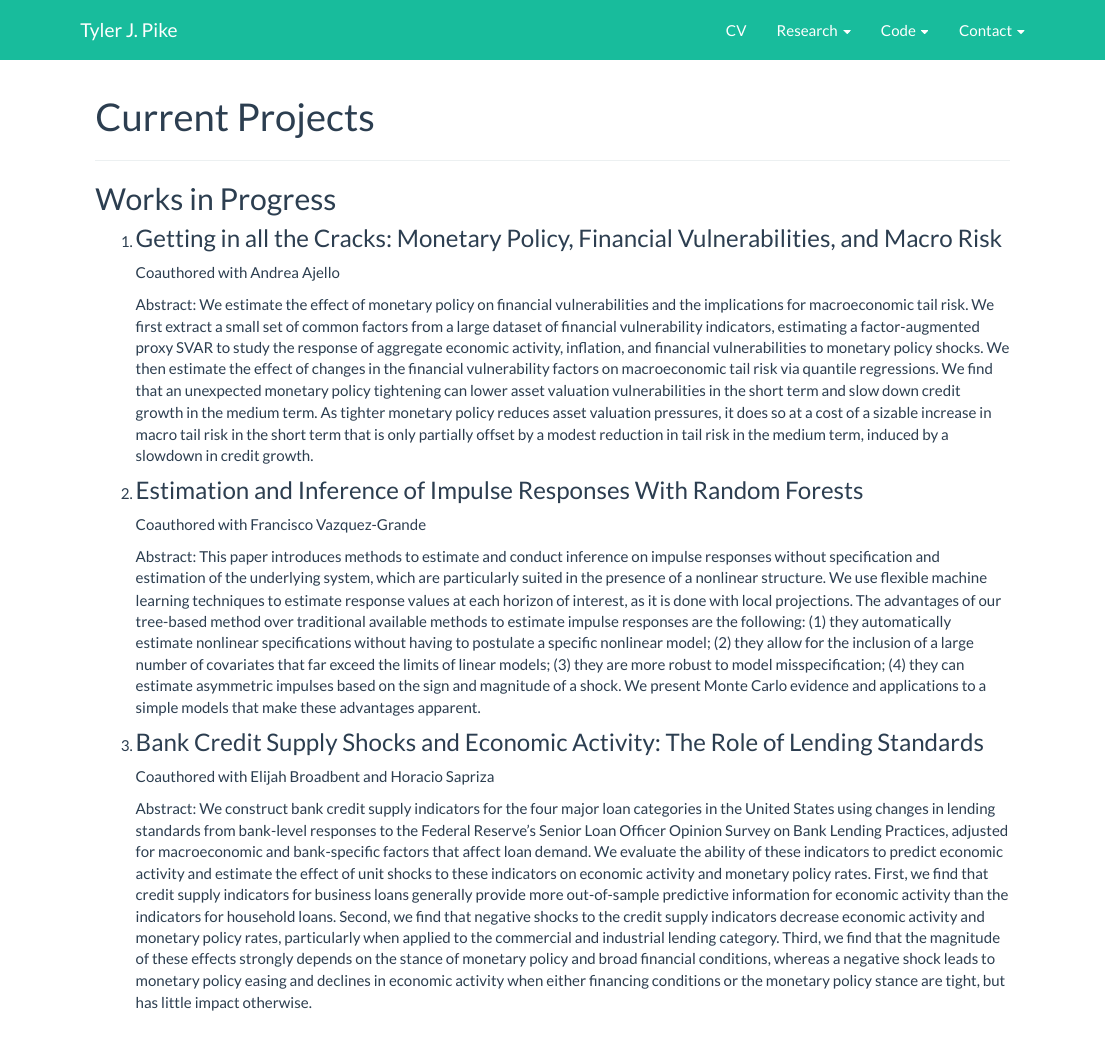
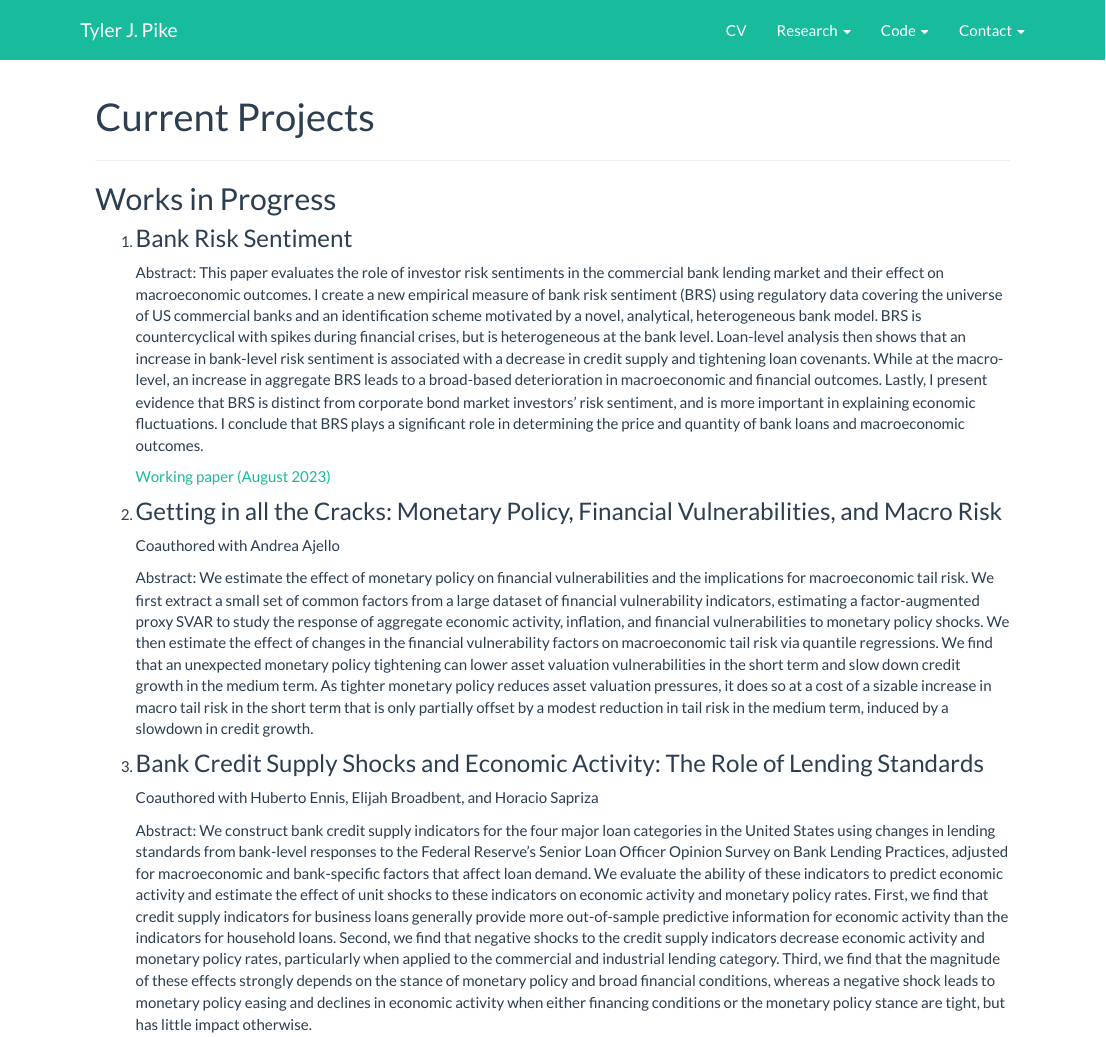
Before and after one commit to tylerJPike/tylerJPike.github.io, an R Markdown document (current_projects.Rmd): the page in a window 1100 px wide, from its top. The pictures show the output file current_projects.html that the author committed with the source, opened offline; library style sheets and scripts come from the installed R packages.

Commit message:
Updating project list and CV

```diff
--- a/current_projects.Rmd
+++ b/current_projects.Rmd
@@ -7,20 +7,21 @@ output: html_document
 
 ## Works in Progress
 
-1. ### Getting in all the Cracks: Monetary Policy, Financial Vulnerabilities, and Macro Risk
+1. ### Bank Risk Sentiment
+
+   Abstract: This paper evaluates the role of investor risk sentiments in the commercial bank lending market and their effect on macroeconomic outcomes. I create a new empirical measure of bank risk sentiment (BRS) using regulatory data covering the universe of US commercial banks and an identification scheme motivated by a novel, analytical, heterogeneous bank model. BRS is countercyclical with spikes during financial crises, but is heterogeneous at the bank level. Loan-level analysis then shows that an increase in bank-level risk sentiment is associated with a decrease in credit supply and tightening loan covenants. While at the macro-level, an increase in aggregate BRS leads to a broad-based deterioration in macroeconomic and financial outcomes. Lastly, I present evidence that BRS is distinct from corporate bond market investors' risk sentiment, and is more important in explaining economic fluctuations. I conclude that BRS plays a significant role in determining the price and quantity of bank loans and macroeconomic outcomes.
+
+   [Working paper (August 2023)](./content/Pike - Bank Risk Sentiment - August 2023.pdf)
+
+2. ### Getting in all the Cracks: Monetary Policy, Financial Vulnerabilities, and Macro Risk
 
    Coauthored with Andrea Ajello
 
    Abstract: We estimate the effect of monetary policy on financial vulnerabilities and the implications for macroeconomic tail risk. We first extract a small set of common factors from a large dataset of financial vulnerability indicators, estimating a factor-augmented proxy SVAR to study the response of aggregate economic activity, inflation, and financial vulnerabilities to monetary policy shocks. We then estimate the effect of changes in the financial vulnerability factors on macroeconomic tail risk via quantile regressions. We find that an unexpected monetary policy tightening can lower asset valuation vulnerabilities in the short term and slow down credit growth in the medium term. As tighter monetary policy reduces asset valuation pressures, it does so at a cost of a sizable increase in macro tail risk in the short term that is only partially offset by a modest reduction in tail risk in the medium term, induced by a slowdown in credit growth.
 
-2. ### Estimation and Inference of Impulse Responses With Random Forests
-
-   Coauthored with Francisco Vazquez-Grande
-
-   Abstract: This paper introduces methods to estimate and conduct inference on impulse responses without specification and estimation of the underlying system, which are particularly suited in the presence of a nonlinear structure.  We use flexible machine learning techniques to estimate response values at each horizon of interest, as it is done with local projections. The advantages of our tree-based method over traditional available methods to estimate impulse responses are the following: (1) they automatically estimate nonlinear specifications without having to postulate a specific nonlinear model; (2) they allow for the inclusion of a large number of covariates that far exceed the limits of linear models; (3) they are more robust to model misspecification; (4) they can estimate asymmetric impulses based on the sign and magnitude of a shock. We present Monte Carlo evidence and applications to a simple models that make these advantages apparent.
 
 3. ### Bank Credit Supply Shocks and Economic Activity: The Role of Lending Standards
 
-   Coauthored with Elijah Broadbent and Horacio Sapriza
+   Coauthored with Huberto Ennis, Elijah Broadbent, and Horacio Sapriza
 
    Abstract: We construct bank credit supply indicators for the four major loan categories in the United States using changes in lending standards from bank-level responses to the Federal Reserve's Senior Loan Officer Opinion Survey on Bank Lending Practices, adjusted for macroeconomic and bank-specific factors that affect loan demand. We evaluate the ability of these indicators to predict economic activity and estimate the effect of unit shocks to these indicators on economic activity and monetary policy rates.  First, we find that credit supply indicators for business loans generally provide more out-of-sample predictive information for economic activity than the indicators for household loans. Second, we find that negative shocks to the credit supply indicators decrease economic activity and monetary policy rates, particularly when applied to the commercial and industrial lending category. Third, we find that the magnitude of these effects strongly depends on the stance of monetary policy and broad financial conditions, whereas a negative shock leads to monetary policy easing and declines in economic activity when either financing conditions or the monetary policy stance are tight, but has little impact otherwise.
```
Also changed, not shown: index.Rmd (+0 -2 lines), content/Pike - Bank Risk Sentiment - August 2023.pdf (added), content/Tyler_Pike_CV.pdf, current_projects.html, index.html.
